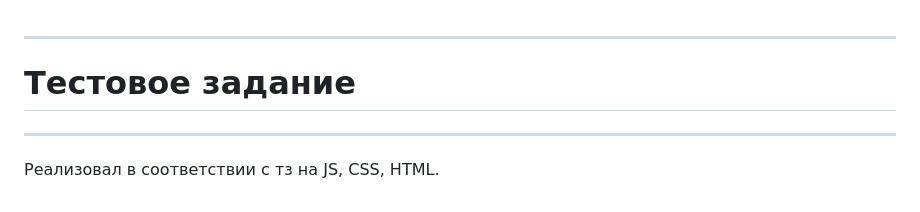
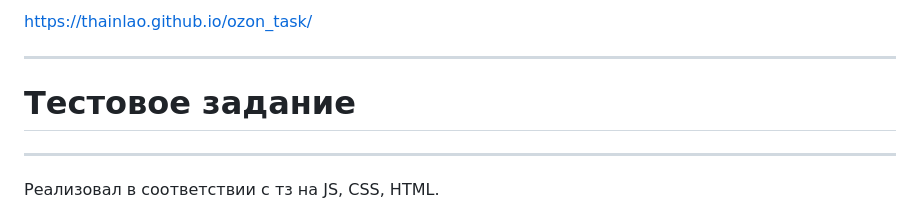
Before and after one commit to thainlao/ozon_task, a Markdown page: README.md, the part around the change. Drawn GitHub-style.

```diff
--- a/README.md
+++ b/README.md
@@ -1,3 +1,5 @@
+https://thainlao.github.io/ozon_task/
+
 ---
 
 # Тестовое задание
```
